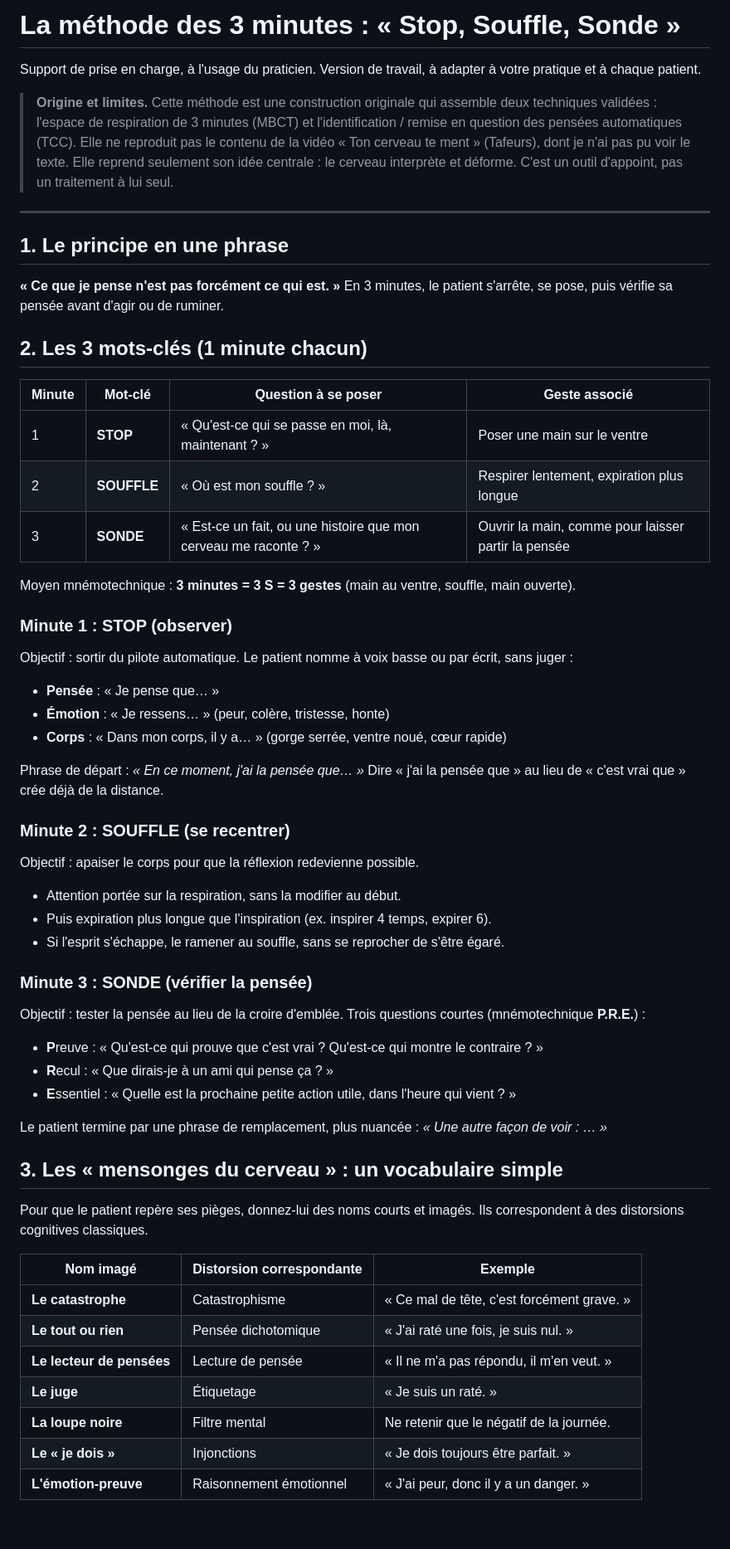
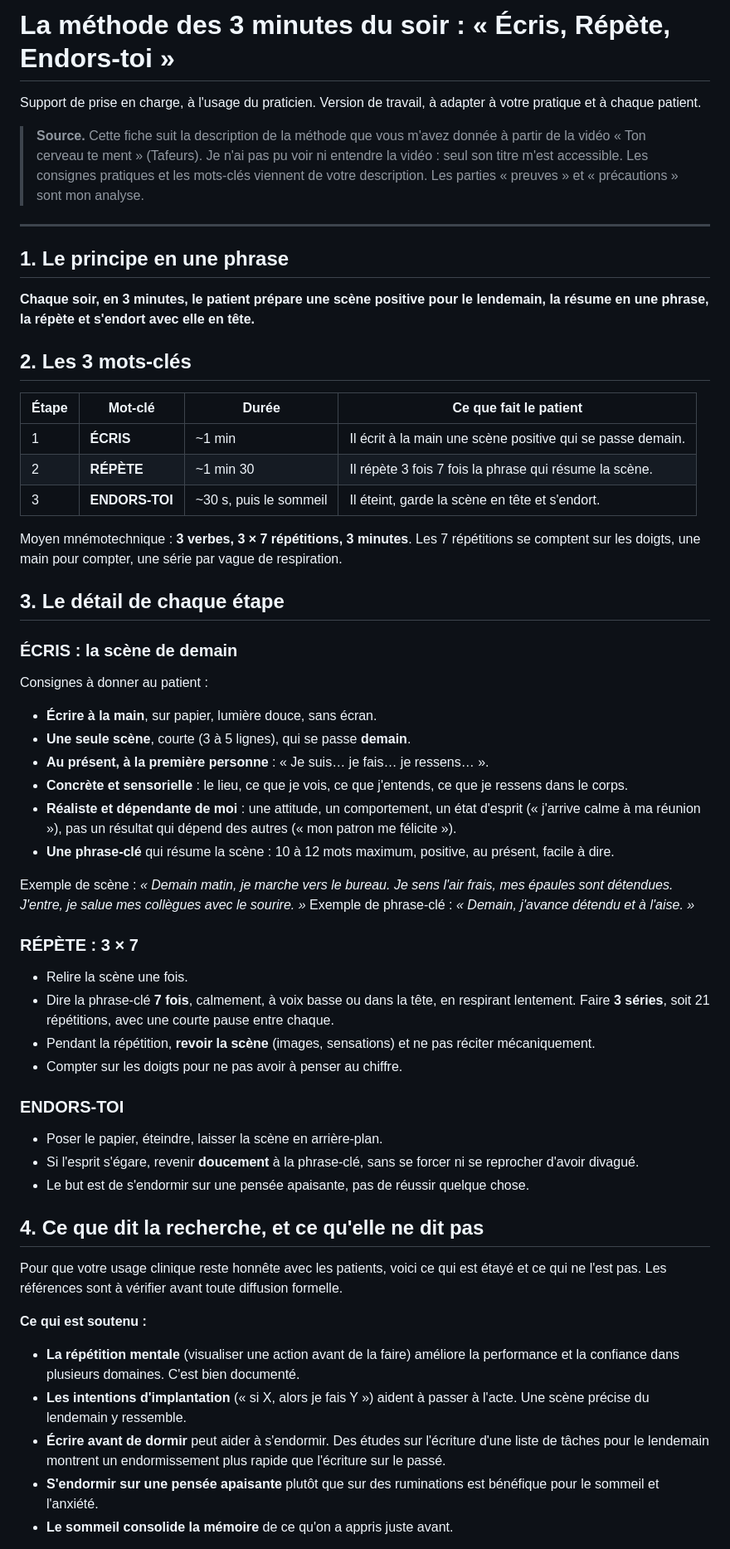
Before and after one commit to Draoliv/Newcore-projet-, a Markdown page: docs/methode-3-minutes.md, the part around one of its changes. Shown at 83% size. GitHub-like rendering; blank space fills up the shorter version.

```diff
--- a/docs/methode-3-minutes.md
+++ b/docs/methode-3-minutes.md
@@ -1,62 +1,59 @@
-# La méthode des 3 minutes : « Stop, Souffle, Sonde »
+# La méthode des 3 minutes du soir : « Écris, Répète, Endors-toi »
 
 Support de prise en charge, à l'usage du praticien.
 Version de travail, à adapter à votre pratique et à chaque patient.
 
-> **Origine et limites.** Cette méthode est une construction originale qui assemble deux techniques validées : l'espace de respiration de 3 minutes (MBCT) et l'identification / remise en question des pensées automatiques (TCC). Elle ne reproduit pas le contenu de la vidéo « Ton cerveau te ment » (Tafeurs), dont je n'ai pas pu voir le texte. Elle reprend seulement son idée centrale : le cerveau interprète et déforme. C'est un outil d'appoint, pas un traitement à lui seul.
+> **Source.** Cette fiche suit la description de la méthode que vous m'avez donnée à partir de la vidéo « Ton cerveau te ment » (Tafeurs). Je n'ai pas pu voir ni entendre la vidéo : seul son titre m'est accessible. Les consignes pratiques et les mots-clés viennent de votre description. Les parties « preuves » et « précautions » sont mon analyse.
 
 ---
 
 ## 1. Le principe en une phrase
 
-**« Ce que je pense n'est pas forcément ce qui est. »**
-En 3 minutes, le patient s'arrête, se pose, puis vérifie sa pensée avant d'agir ou de ruminer.
+**Chaque soir, en 3 minutes, le patient prépare une scène positive pour le lendemain, la résume en une phrase, la répète et s'endort avec elle en tête.**
 
-## 2. Les 3 mots-clés (1 minute chacun)
+## 2. Les 3 mots-clés
 
-| Minute | Mot-clé | Question à se poser | Geste associé |
+| Étape | Mot-clé | Durée | Ce que fait le patient |
 |---|---|---|---|
-| 1 | **STOP** | « Qu'est-ce qui se passe en moi, là, maintenant ? » | Poser une main sur le ventre |
-| 2 | **SOUFFLE** | « Où est mon souffle ? » | Respirer lentement, expiration plus longue |
-| 3 | **SONDE** | « Est-ce un fait, ou une histoire que mon cerveau me raconte ? » | Ouvrir la main, comme pour laisser partir la pensée |
+| 1 | **ÉCRIS** | ~1 min | Il écrit à la main une scène positive qui se passe demain. |
+| 2 | **RÉPÈTE** | ~1 min 30 | Il répète 3 fois 7 fois la phrase qui résume la scène. |
+| 3 | **ENDORS-TOI** | ~30 s, puis le sommeil | Il éteint, garde la scène en tête et s'endort. |
 
-Moyen mnémotechnique : **3 minutes = 3 S = 3 gestes** (main au ventre, souffle, main ouverte).
+Moyen mnémotechnique : **3 verbes, 3 × 7 répétitions, 3 minutes**. Les 7 répétitions se comptent sur les doigts, une main pour compter, une série par vague de respiration.
 
-### Minute 1 : STOP (observer)
-Objectif : sortir du pilote automatique.
-Le patient nomme à voix basse ou par écrit, sans juger :
-- **Pensée** : « Je pense que… »
-- **Émotion** : « Je ressens… » (peur, colère, tristesse, honte)
-- **Corps** : « Dans mon corps, il y a… » (gorge serrée, ventre noué, cœur rapide)
+## 3. Le détail de chaque étape
 
-Phrase de départ : *« En ce moment, j'ai la pensée que… »* Dire « j'ai la pensée que » au lieu de « c'est vrai que » crée déjà de la distance.
+### ÉCRIS : la scène de demain
+Consignes à donner au patient :
+- **Écrire à la main**, sur papier, lumière douce, sans écran.
+- **Une seule scène**, courte (3 à 5 lignes), qui se passe **demain**.
+- **Au présent, à la première personne** : « Je suis… je fais… je ressens… ».
+- **Concrète et sensorielle** : le lieu, ce que je vois, ce que j'entends, ce que je ressens dans le corps.
+- **Réaliste et dépendante de moi** : une attitude, un comportement, un état d'esprit (« j'arrive calme à ma réunion »), pas un résultat qui dépend des autres (« mon patron me félicite »).
+- **Une phrase-clé** qui résume la scène : 10 à 12 mots maximum, positive, au présent, facile à dire.
 
-### Minute 2 : SOUFFLE (se recentrer)
-Objectif : apaiser le corps pour que la réflexion redevienne possible.
-- Attention portée sur la respiration, sans la modifier au début.
-- Puis expiration plus longue que l'inspiration (ex. inspirer 4 temps, expirer 6).
-- Si l'esprit s'échappe, le ramener au souffle, sans se reprocher de s'être égaré.
+Exemple de scène : *« Demain matin, je marche vers le bureau. Je sens l'air frais, mes épaules sont détendues. J'entre, je salue mes collègues avec le sourire. »*
+Exemple de phrase-clé : *« Demain, j'avance détendu et à l'aise. »*
 
-### Minute 3 : SONDE (vérifier la pensée)
-Objectif : tester la pensée au lieu de la croire d'emblée.
-Trois questions courtes (mnémotechnique **P.R.E.**) :
-- **P**reuve : « Qu'est-ce qui prouve que c'est vrai ? Qu'est-ce qui montre le contraire ? »
-- **R**ecul : « Que dirais-je à un ami qui pense ça ? »
-- **E**ssentiel : « Quelle est la prochaine petite action utile, dans l'heure qui vient ? »
+### RÉPÈTE : 3 × 7
+- Relire la scène une fois.
+- Dire la phrase-clé **7 fois**, calmement, à voix basse ou dans la tête, en respirant lentement. Faire **3 séries**, soit 21 répétitions, avec une courte pause entre chaque.
+- Pendant la répétition, **revoir la scène** (images, sensations) et ne pas réciter mécaniquement.
+- Compter sur les doigts pour ne pas avoir à penser au chiffre.
 
-Le patient termine par une phrase de remplacement, plus nuancée : *« Une autre façon de voir : … »*
+### ENDORS-TOI
+- Poser le papier, éteindre, laisser la scène en arrière-plan.
+- Si l'esprit s'égare, revenir **doucement** à la phrase-clé, sans se forcer ni se reprocher d'avoir divagué.
+- Le but est de s'endormir sur une pensée apaisante, pas de réussir quelque chose.
 
-## 3. Les « mensonges du cerveau » : un vocabulaire simple
+## 4. Ce que dit la recherche, et ce qu'elle ne dit pas
 
-Pour que le patient repère ses pièges, donnez-lui des noms courts et imagés. Ils correspondent à des distorsions cognitives classiques.
+Pour que votre usage clinique reste honnête avec les patients, voici ce qui est étayé et ce qui ne l'est pas. Les références sont à vérifier avant toute diffusion formelle.
 
-| Nom imagé | Distorsion correspondante | Exemple |
-|---|---|---|
-| **Le catastrophe** | Catastrophisme | « Ce mal de tête, c'est forcément grave. » |
-| **Le tout ou rien** | Pensée dichotomique | « J'ai raté une fois, je suis nul. » |
-| **Le lecteur de pensées** | Lecture de pensée | « Il ne m'a pas répondu, il m'en veut. » |
-| **Le juge** | Étiquetage | « Je suis un raté. » |
-| **La loupe noire** | Filtre mental | Ne retenir que le négatif de la journée. |
-| **Le « je dois »** | Injonctions | « Je dois toujours être parfait. » |
-| **L'émotion-preuve** | Raisonnement émotionnel | « J'ai peur, donc il y a un danger. » |
+**Ce qui est soutenu :**
+- **La répétition mentale** (visualiser une action avant de la faire) améliore la performance et la confiance dans plusieurs domaines. C'est bien documenté.
+- **Les intentions d'implantation** (« si X, alors je fais Y ») aident à passer à l'acte. Une scène précise du lendemain y ressemble.
+- **Écrire avant de dormir** peut aider à s'endormir. Des études sur l'écriture d'une liste de tâches pour le lendemain montrent un endormissement plus rapide que l'écriture sur le passé.
+- **S'endormir sur une pensée apaisante** plutôt que sur des ruminations est bénéfique pour le sommeil et l'anxiété.
+- **Le sommeil consolide la mémoire** de ce qu'on a appris juste avant.
 
```
Also changed, not shown: other parts of docs/methode-3-minutes.md (+41 -40 lines).
